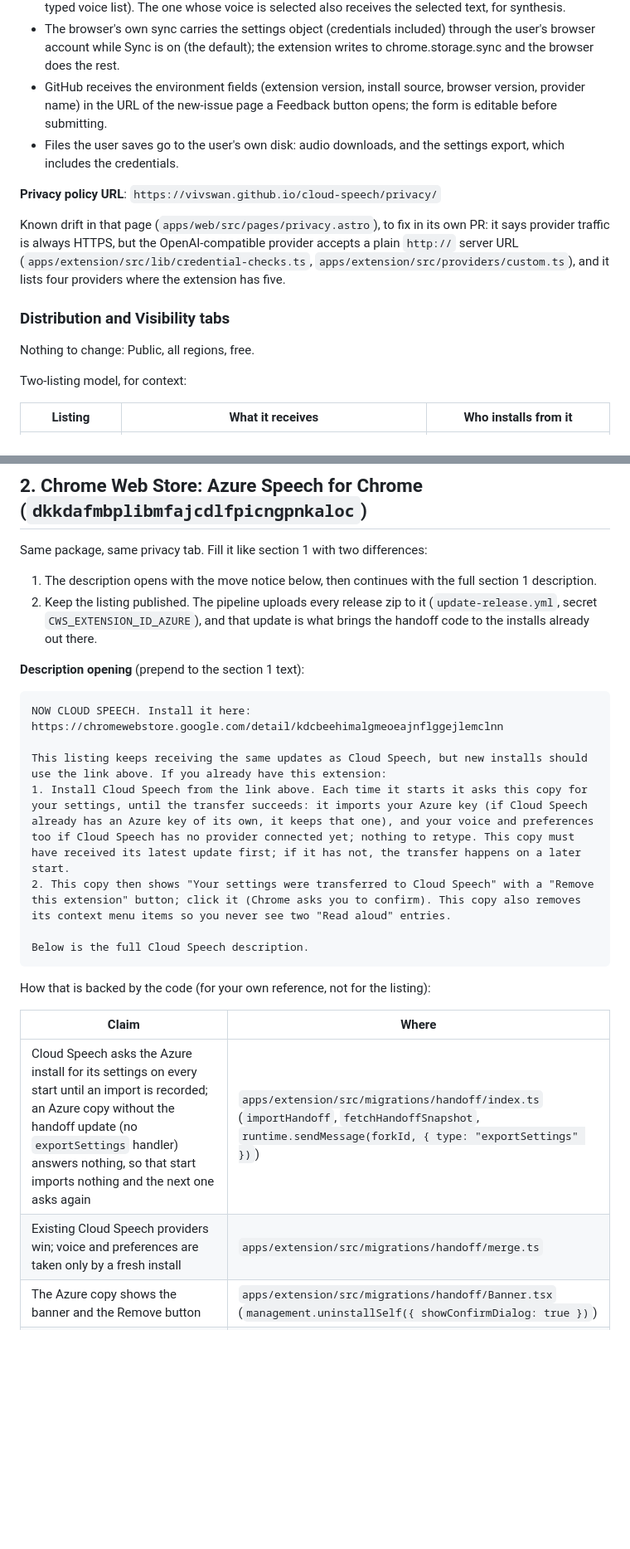
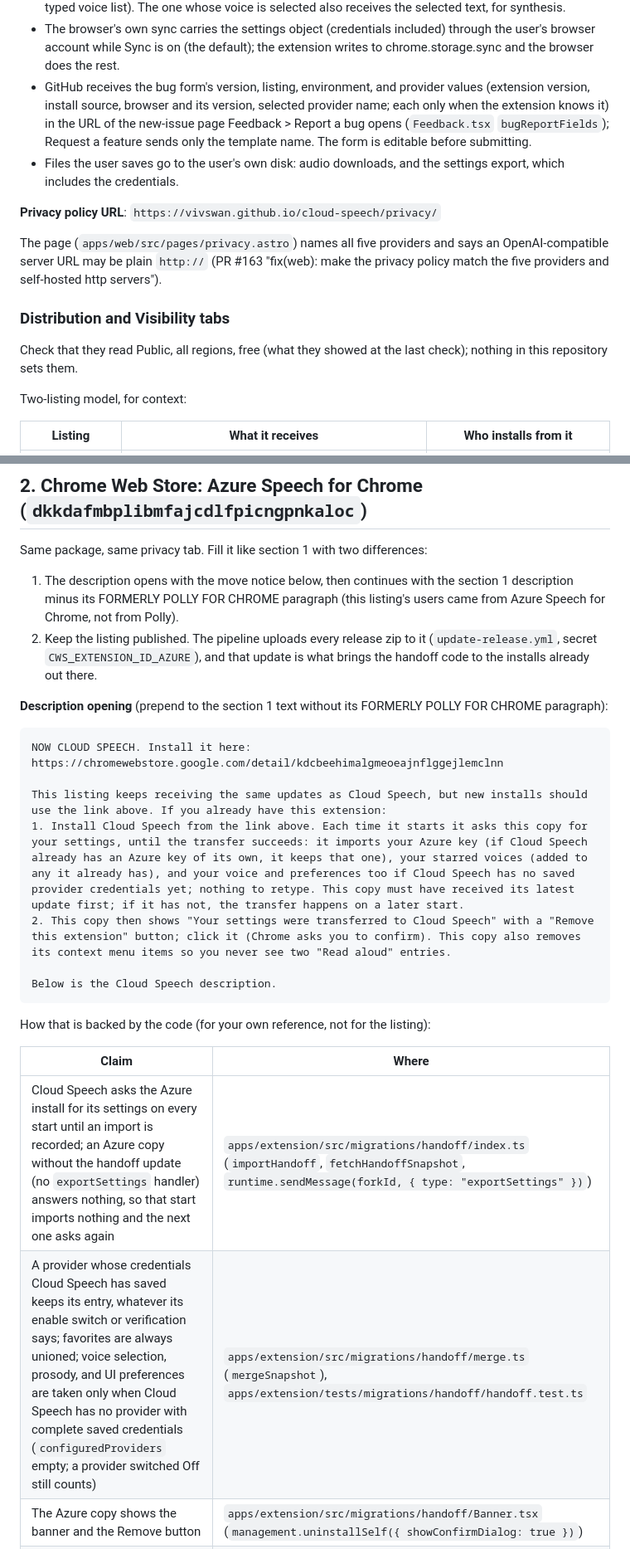
Before and after one commit to Vivswan/cloud-speech, a Markdown page: docs/store-listing.md, 2 parts joined by grey strips. Shown at 83% size. GitHub-like rendering; blank space fills up the shorter version.

````diff
--- a/docs/store-listing.md
+++ b/docs/store-listing.md
@@ -218,16 +224,16 @@ All three are true. User data leaves the extension by these routes, each set up
 
 - Every provider the user gives credentials to receives them: on Save & test (validation request and voice check), on a preview of one of its voices (built-in sample sentence), and, while enabled, whenever its voice list is fetched from it (not OpenAI, whose list is built in, nor an OpenAI-compatible server with a typed voice list). The one whose voice is selected also receives the selected text, for synthesis.
 - The browser's own sync carries the settings object (credentials included) through the user's browser account while Sync is on (the default); the extension writes to chrome.storage.sync and the browser does the rest.
-- GitHub receives the environment fields (extension version, install source, browser version, provider name) in the URL of the new-issue page a Feedback button opens; the form is editable before submitting.
+- GitHub receives the bug form's version, listing, environment, and provider values (extension version, install source, browser and its version, selected provider name; each only when the extension knows it) in the URL of the new-issue page Feedback > Report a bug opens (`Feedback.tsx` `bugReportFields`); Request a feature sends only the template name. The form is editable before submitting.
 - Files the user saves go to the user's own disk: audio downloads, and the settings export, which includes the credentials.
 
 **Privacy policy URL**: `https://vivswan.github.io/cloud-speech/privacy/`
 
-Known drift in that page (`apps/web/src/pages/privacy.astro`), to fix in its own PR: it says provider traffic is always HTTPS, but the OpenAI-compatible provider accepts a plain `http://` server URL (`apps/extension/src/lib/credential-checks.ts`, `apps/extension/src/providers/custom.ts`), and it lists four providers where the extension has five.
+The page (`apps/web/src/pages/privacy.astro`) names all five providers and says an OpenAI-compatible server URL may be plain `http://` (PR #163 "fix(web): make the privacy policy match the five providers and self-hosted http servers").
 
 ### Distribution and Visibility tabs
 
-Nothing to change: Public, all regions, free.
+Check that they read Public, all regions, free (what they showed at the last check); nothing in this repository sets them.
 
 Two-listing model, for context:
 
@@ -240,19 +246,19 @@ Two-listing model, for context:
 
 Same package, same privacy tab. Fill it like section 1 with two differences:
 
-1. The description opens with the move notice below, then continues with the full section 1 description.
+1. The description opens with the move notice below, then continues with the section 1 description minus its FORMERLY POLLY FOR CHROME paragraph (this listing's users came from Azure Speech for Chrome, not from Polly).
 2. Keep the listing published. The pipeline uploads every release zip to it (`update-release.yml`, secret `CWS_EXTENSION_ID_AZURE`), and that update is what brings the handoff code to the installs already out there.
 
-**Description opening** (prepend to the section 1 text):
+**Description opening** (prepend to the section 1 text without its FORMERLY POLLY FOR CHROME paragraph):
 
 ```text
 NOW CLOUD SPEECH. Install it here: https://chromewebstore.google.com/detail/kdcbeehimalgmeoeajnflggejlemclnn
 
 This listing keeps receiving the same updates as Cloud Speech, but new installs should use the link above. If you already have this extension:
-1. Install Cloud Speech from the link above. Each time it starts it asks this copy for your settings, until the transfer succeeds: it imports your Azure key (if Cloud Speech already has an Azure key of its own, it keeps that one), and your voice and preferences too if Cloud Speech has no provider connected yet; nothing to retype. This copy must have received its latest update first; if it has not, the transfer happens on a later start.
+1. Install Cloud Speech from the link above. Each time it starts it asks this copy for your settings, until the transfer succeeds: it imports your Azure key (if Cloud Speech already has an Azure key of its own, it keeps that one), your starred voices (added to any it already has), and your voice and preferences too if Cloud Speech has no saved provider credentials yet; nothing to retype. This copy must have received its latest update first; if it has not, the transfer happens on a later start.
 2. This copy then shows "Your settings were transferred to Cloud Speech" with a "Remove this extension" button; click it (Chrome asks you to confirm). This copy also removes its context menu items so you never see two "Read aloud" entries.
 
-Below is the full Cloud Speech description.
+Below is the Cloud Speech description.
 ```
 
 How that is backed by the code (for your own reference, not for the listing):
@@ -260,7 +266,7 @@ How that is backed by the code (for your own reference, not for the listing):
 | Claim | Where |
 | --- | --- |
 | Cloud Speech asks the Azure install for its settings on every start until an import is recorded; an Azure copy without the handoff update (no `exportSettings` handler) answers nothing, so that start imports nothing and the next one asks again | `apps/extension/src/migrations/handoff/index.ts` (`importHandoff`, `fetchHandoffSnapshot`, `runtime.sendMessage(forkId, { type: "exportSettings" })`) |
-| Existing Cloud Speech providers win; voice and preferences are taken only by a fresh install | `apps/extension/src/migrations/handoff/merge.ts` |
+| A provider whose credentials Cloud Speech has saved keeps its entry, whatever its enable switch or verification says; favorites are always unioned; voice selection, prosody, and UI preferences are taken only when Cloud Speech has no provider with complete saved credentials (`configuredProviders` empty; a provider switched Off still counts) | `apps/extension/src/migrations/handoff/merge.ts` (`mergeSnapshot`), `apps/extension/tests/migrations/handoff/handoff.test.ts` |
 | The Azure copy shows the banner and the Remove button | `apps/extension/src/migrations/handoff/Banner.tsx` (`management.uninstallSelf({ showConfirmDialog: true })`) |
 | The Azure copy retires its menus and shortcuts after the import | `apps/extension/src/migrations/handoff/retired.ts` |
 | Which IDs are legacy | `LEGACY_IDS` in `packages/constants/src/index.ts` |
````
Also changed, not shown: other parts of docs/store-listing.md (+22 -16 lines).
